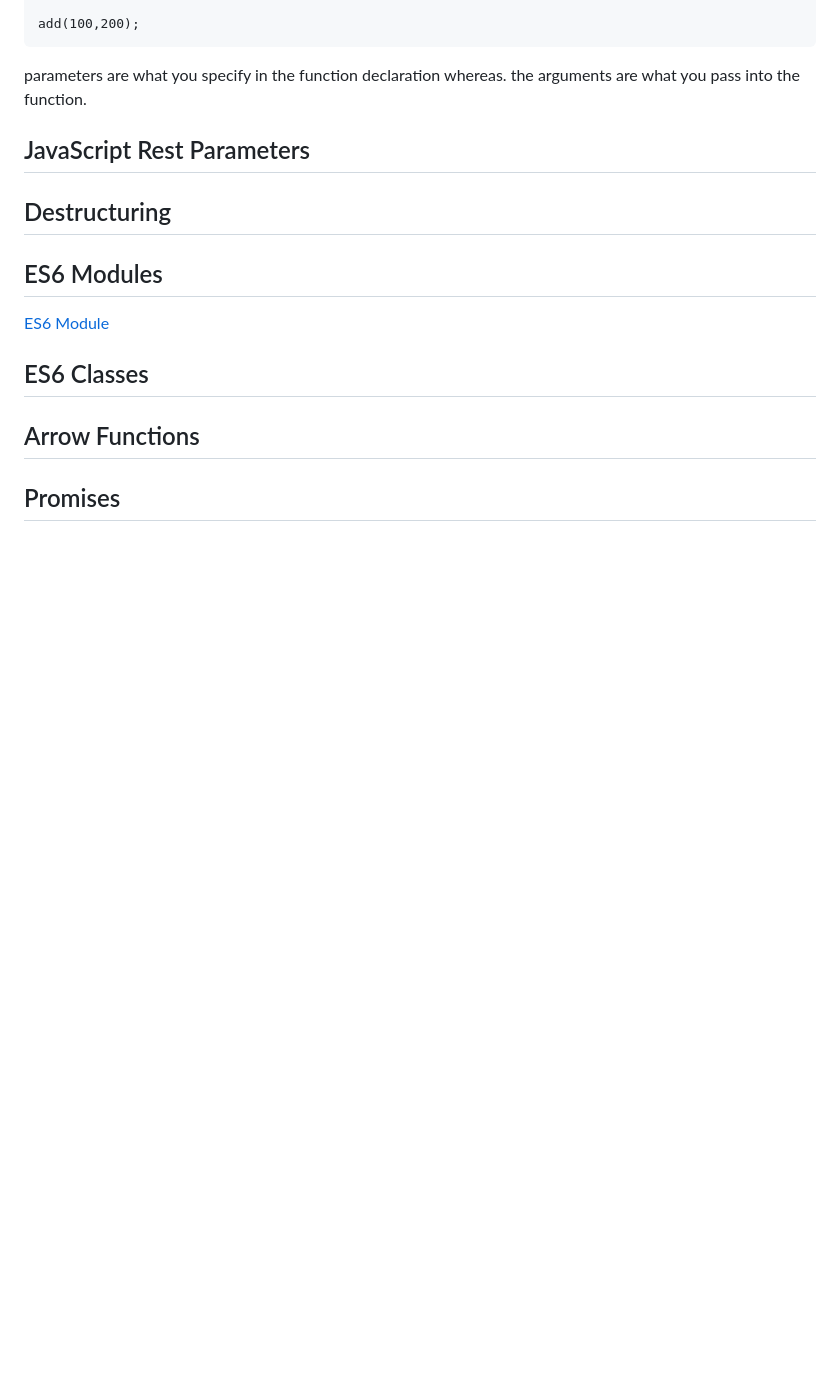
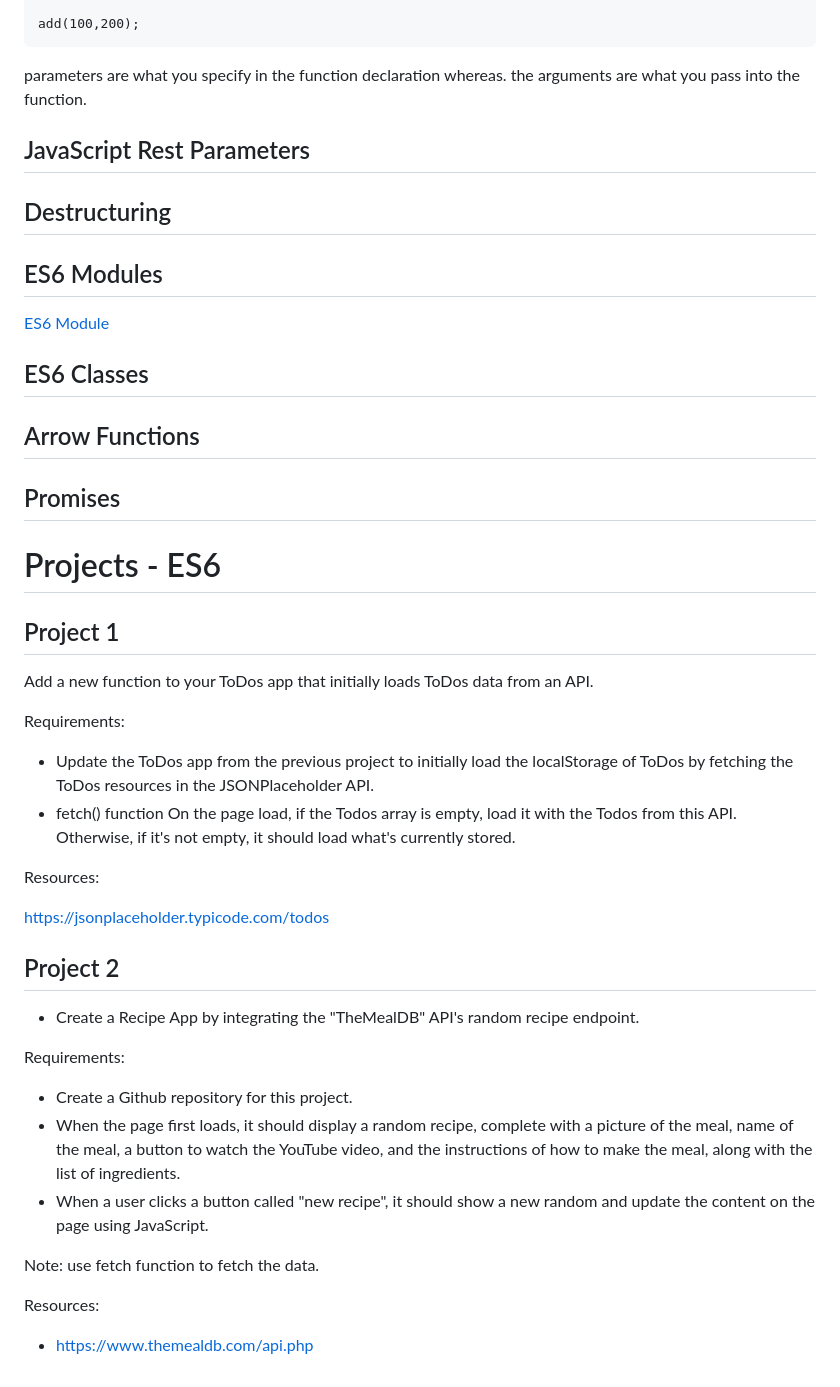
Before and after one commit to 369webforall/JavaScript, a Markdown page: ES6/README.md, the part around the change. Rendered like a GitHub page; blank space fills up the shorter version.

Commit message:
update project

```diff
--- a/ES6/README.md
+++ b/ES6/README.md
@@ -239,3 +239,34 @@ the arguments are what you pass into the function.
 ## Arrow Functions
 
 ## Promises
+
+# Projects - ES6
+
+## Project 1
+
+Add a new function to your ToDos app that initially loads ToDos data from an API.
+
+Requirements:
+
+- Update the ToDos app from the previous project to initially load the localStorage of ToDos by fetching the ToDos resources in the JSONPlaceholder API.
+- fetch() function On the page load, if the Todos array is empty, load it with the Todos from this API. Otherwise, if it's not empty, it should load what's currently stored.
+
+Resources:
+
+https://jsonplaceholder.typicode.com/todos
+
+## Project 2
+
+- Create a Recipe App by integrating the "TheMealDB" API's random recipe endpoint.
+
+Requirements:
+
+- Create a Github repository for this project.
+- When the page first loads, it should display a random recipe, complete with a picture of the meal, name of the meal, a button to watch the YouTube video, and the instructions of how to make the meal, along with the list of ingredients.
+- When a user clicks a button called "new recipe", it should show a new random and update the content on the page using JavaScript.
+
+Note: use fetch function to fetch the data.
+
+Resources:
+
+- https://www.themealdb.com/api.php
```
